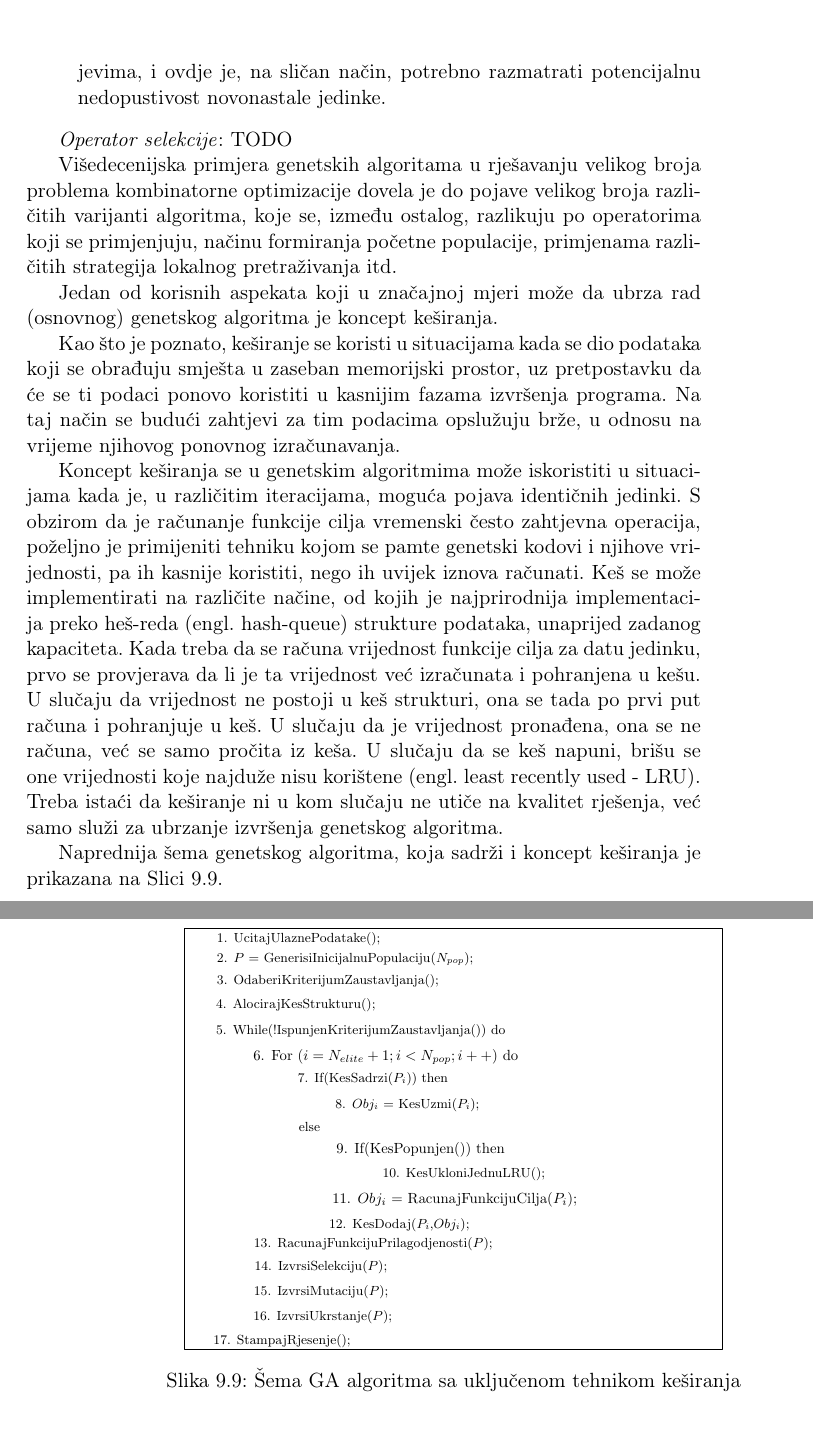
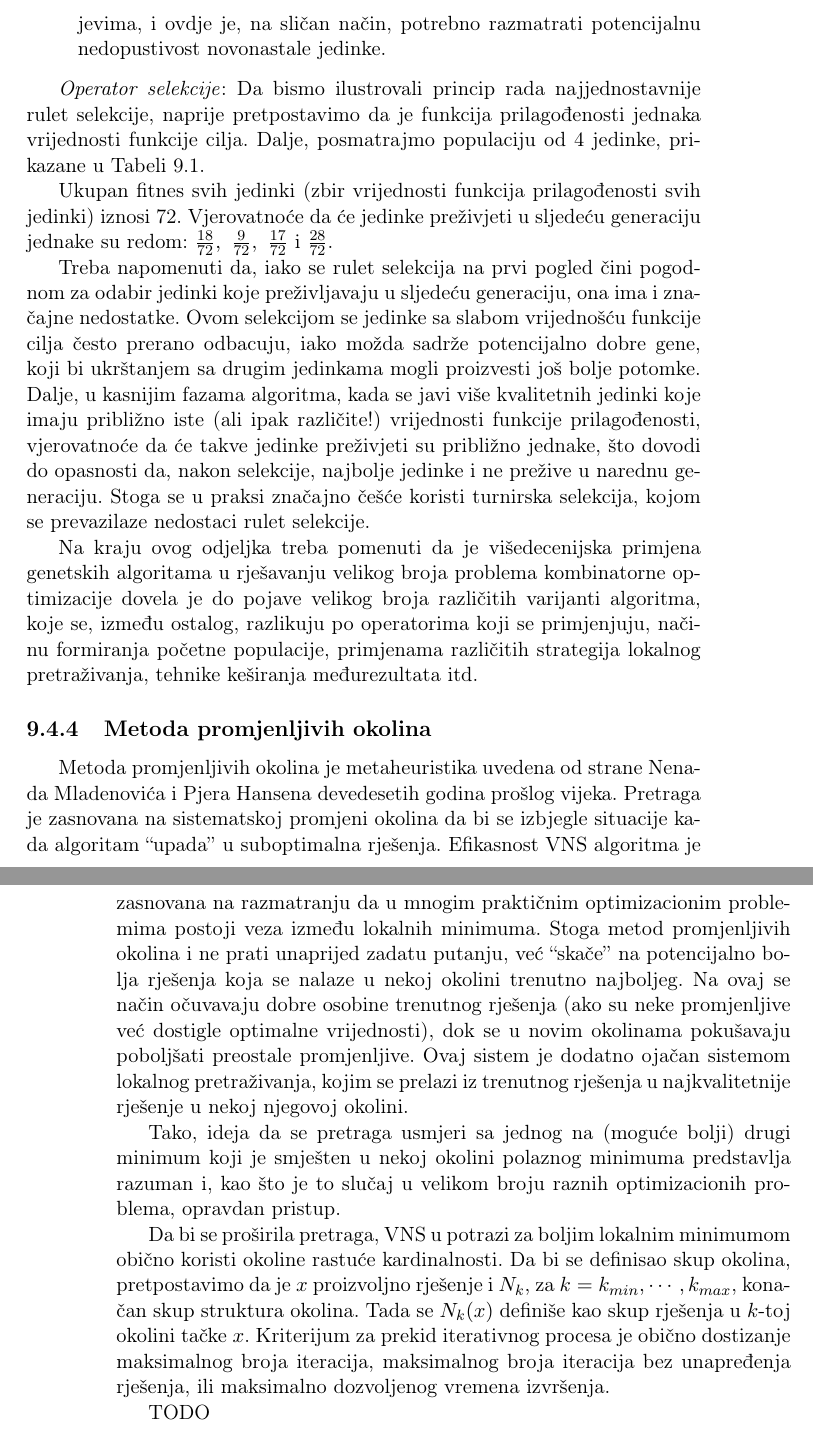
Before and after one commit to markodjukanovic90/operaciona-istrazivanja-knjiga, a LaTeX book (main.tex): two parts of pages 129 and 130 of 143, joined at a grey line, cut so that both start at the same text. Compiled offline with pdfLaTeX.

Commit message:
operator selekcije i zapocet VNS

```diff
--- a/main.tex
+++ b/main.tex
@@ -3882,23 +3882,7 @@ Treba napomenuti da se primjenom ovakvog operatora ukrštanja takođe mogu dobit
 	\caption{Primjer operatora mutacije}
 \end{figure}
 
-\emph{Operator selekcije}: TODO
-
-
-
-Višedecenijska primjera genetskih algoritama u rješavanju velikog broja problema kombinatorne optimizacije dovela je do pojave velikog broja različitih varijanti algoritma, koje se, između ostalog, razlikuju po operatorima koji se primjenjuju, načinu formiranja početne populacije, primjenama različitih strategija lokalnog pretraživanja itd.
-
-Jedan od korisnih aspekata koji u značajnoj mjeri može da ubrza rad (osnovnog) genetskog algoritma je koncept keširanja.
-
-Kao što je poznato, keširanje se koristi u situacijama kada se dio podataka koji se obrađuju smješta u zaseban memorijski prostor, uz pretpostavku da će se ti podaci ponovo koristiti u kasnijim fazama izvršenja programa. Na taj način se budući zahtjevi za tim podacima opslužuju brže, u odnosu na vrijeme njihovog ponovnog izračunavanja.
-
-Koncept keširanja se u genetskim algoritmima može iskoristiti u situacijama kada je, u različitim iteracijama, moguća pojava  identičnih jedinki. S obzirom da je računanje funkcije cilja vremenski često zahtjevna operacija, poželjno je primijeniti tehniku kojom se pamte genetski kodovi i njihove vrijednosti, pa ih kasnije koristiti, nego ih uvijek iznova računati.  Keš se može implementirati na različite načine, od kojih je najprirodnija implementacija preko heš-reda (engl. hash-queue) strukture podataka, unaprijed zadanog kapaciteta. Kada treba da se računa vrijednost funkcije cilja za datu jedinku, prvo se provjerava da li je ta vrijednost već izračunata i pohranjena u kešu. U slučaju da vrijednost ne postoji u keš strukturi, ona se tada po prvi put računa i pohranjuje u keš. U slučaju da je vrijednost pronađena, ona se ne računa, već se samo pročita iz keša. U slučaju da se keš napuni, brišu se one vrijednosti koje najduže nisu korištene (engl. least recently used - LRU). Treba istaći da keširanje ni u kom slučaju ne utiče na kvalitet rješenja, već samo služi za ubrzanje izvršenja genetskog algoritma.
-
-
-
-Naprednija šema  genetskog algoritma, koja sadrži i koncept keširanja je prikazana na Slici \ref{fig:gascheme1}.
-
-
-\begin{figure}[htp]
+\emph{Operator selekcije}: Da bismo ilustrovali princip rada najjednostavnije rulet selekcije, naprije pretpostavimo da je funkcija prilagođenosti jednaka vrijednosti funkcije cilja. Dalje, posmatrajmo populaciju od 4 jedinke, prikazane u Tabeli~\ref{tab:rulet}.
+
+\begin{table}
 	\centering
-	\includegraphics[width= 0.8\textwidth]{gasrp.eps} \caption {Šema GA algoritma sa uključenom tehnikom keširanja}\label{fig:gascheme1}
@@ -3906,3 +3896,23 @@ Naprednija šema  genetskog algoritma, koja sadrži i koncept keširanja je prik
+	\label{tab:rulet}
+\end{table}
+Ukupan fitnes svih jedinki (zbir vrijednosti funkcija prilagođenosti svih jedinki) iznosi 72. Vjerovatnoće da će jedinke preživjeti u sljedeću generaciju jednake su redom: $\frac{18}{72},\ \frac{9}{72},\ \frac{17}{72}$ i $\frac{28}{72}$.
+
+Treba napomenuti da, iako se rulet selekcija na prvi pogled čini pogodnom za odabir jedinki koje preživljavaju u sljedeću generaciju, ona ima i značajne nedostatke. Ovom selekcijom se jedinke sa slabom vrijednošću funkcije cilja često prerano odbacuju, iako možda sadrže potencijalno dobre gene, koji bi ukrštanjem sa drugim jedinkama mogli proizvesti još bolje potomke. Dalje, u kasnijim fazama algoritma, kada se javi više kvalitetnih jedinki koje imaju približno iste (ali ipak različite!) vrijednosti funkcije prilagođenosti, vjerovatnoće da će takve jedinke preživjeti su približno jednake, što dovodi do opasnosti da, nakon selekcije, najbolje jedinke i ne prežive u narednu generaciju. Stoga se u praksi značajno češće koristi turnirska selekcija, kojom se prevazilaze nedostaci rulet selekcije.
+
+
+Na kraju ovog odjeljka treba pomenuti da je višedecenijska primjena genetskih algoritama u rješavanju velikog broja problema kombinatorne optimizacije dovela je do pojave velikog broja različitih varijanti algoritma, koje se, između ostalog, razlikuju po operatorima koji se primjenjuju, načinu formiranja početne populacije, primjenama različitih strategija lokalnog pretraživanja, tehnike keširanja međurezultata itd.
+
+
+\subsection{Metoda promjenljivih okolina}\label{intro:vns}
+Metoda promjenljivih okolina je metaheuristika uvedena od strane Nenada Mladenovića i Pjera Hansena devedesetih godina prošlog vijeka.
+Pretraga je zasnovana na sistematskoj promjeni okolina da bi se izbjegle situacije kada algoritam ``upada'' u suboptimalna rješenja. Efikasnost VNS algoritma je zasnovana na razmatranju da u mnogim praktičnim optimizacionim problemima postoji veza između lokalnih minimuma. Stoga metod promjenljivih okolina i ne prati unaprijed zadatu putanju, već ``skače'' na potencijalno bolja rješenja koja se nalaze u nekoj okolini trenutno najboljeg.
+Na ovaj se način očuvavaju dobre osobine trenutnog rješenja (ako su neke promjenljive već dostigle optimalne vrijednosti), dok se u novim okolinama pokušavaju poboljšati preostale promjenljive. Ovaj sistem je dodatno ojačan sistemom lokalnog pretraživanja, kojim se prelazi iz trenutnog rješenja u najkvalitetnije rješenje u nekoj njegovoj okolini.
+
+Tako, ideja da se pretraga usmjeri sa jednog na (moguće bolji) drugi minimum koji je smješten u nekoj okolini polaznog minimuma predstavlja razuman  i, kao što je to slučaj u velikom broju raznih optimizacionih problema, opravdan pristup.
+
+Da bi se proširila pretraga,  VNS u potrazi za boljim lokalnim minimumom obično koristi okoline rastuće kardinalnosti. Da bi se definisao skup okolina, pretpostavimo da je $x$ proizvoljno rješenje i $N_k$, za $k=k_{min},\cdots,k_{max}$, konačan skup struktura okolina. Tada se  $N_k(x)$ definiše kao skup rješenja u $k$-toj okolini tačke $x$. Kriterijum za prekid iterativnog procesa je obično dostizanje maksimalnog broja iteracija, maksimalnog broja iteracija bez unapređenja rješenja, ili maksimalno dozvoljenog vremena izvršenja.
+
+TODO
 
 
  \chapter{Optimizacioni rješavači}
```
Also changed, not shown: main.tex (8 more changed lines).
